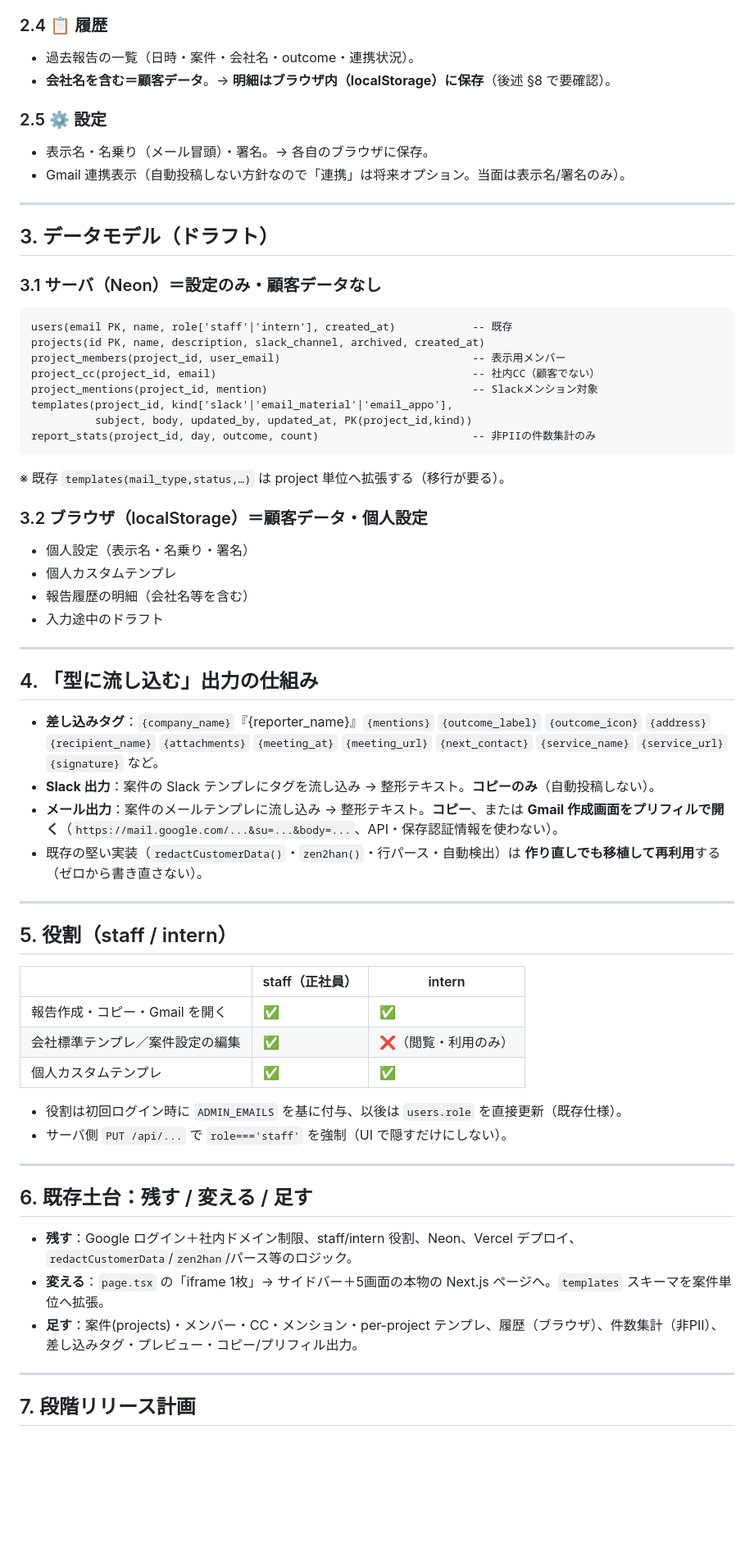
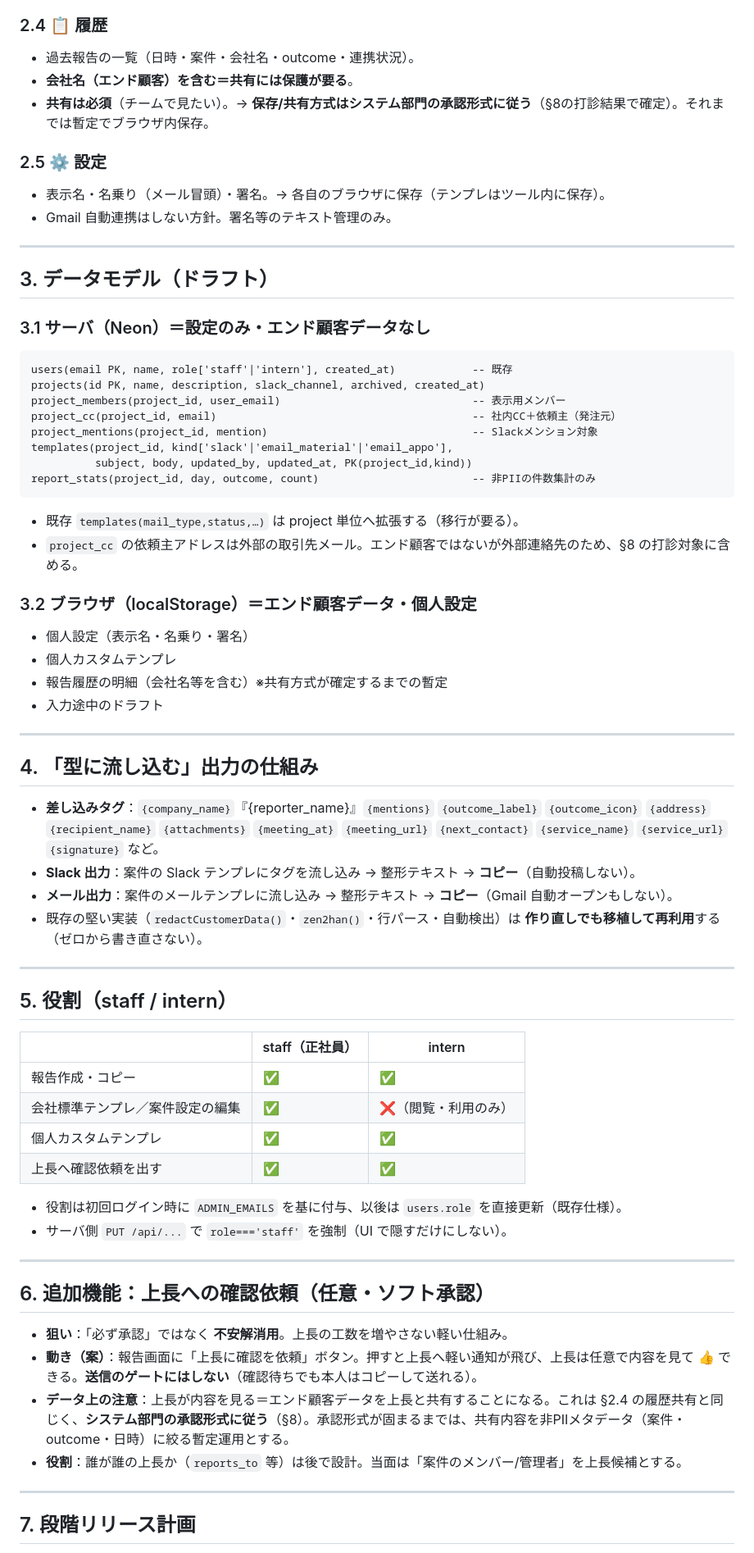
Before and after one commit to yamatotakahashi-art/-apo-report, a Markdown page: docs/要件定義.md, the part around one of its changes. Shown at 82% size. Drawn GitHub-style; blank space fills up the shorter version.

````diff
--- a/docs/要件定義.md
+++ b/docs/要件定義.md
@@ -50,33 +59,35 @@
 
 ### 2.4 📋 履歴
 - 過去報告の一覧（日時・案件・会社名・outcome・連携状況）。
-- **会社名を含む＝顧客データ**。→ **明細はブラウザ内（localStorage）に保存**（後述 §8 で要確認）。
+- **会社名（エンド顧客）を含む＝共有には保護が要る**。
+- **共有は必須**（チームで見たい）。→ **保存/共有方式はシステム部門の承認形式に従う**（§8の打診結果で確定）。それまでは暫定でブラウザ内保存。
 
 ### 2.5 ⚙️ 設定
-- 表示名・名乗り（メール冒頭）・署名。→ 各自のブラウザに保存。
-- Gmail 連携表示（自動投稿しない方針なので「連携」は将来オプション。当面は表示名/署名のみ）。
+- 表示名・名乗り（メール冒頭）・署名。→ 各自のブラウザに保存（テンプレはツール内に保存）。
+- Gmail 自動連携はしない方針。署名等のテキスト管理のみ。
 
 ---
 
 ## 3. データモデル（ドラフト）
 
-### 3.1 サーバ（Neon）＝設定のみ・顧客データなし
+### 3.1 サーバ（Neon）＝設定のみ・エンド顧客データなし
 ```
 users(email PK, name, role['staff'|'intern'], created_at)            -- 既存
 projects(id PK, name, description, slack_channel, archived, created_at)
 project_members(project_id, user_email)                              -- 表示用メンバー
-project_cc(project_id, email)                                        -- 社内CC（顧客でない）
+project_cc(project_id, email)                                        -- 社内CC＋依頼主（発注元）
 project_mentions(project_id, mention)                                -- Slackメンション対象
 templates(project_id, kind['slack'|'email_material'|'email_appo'],
           subject, body, updated_by, updated_at, PK(project_id,kind))
 report_stats(project_id, day, outcome, count)                        -- 非PIIの件数集計のみ
 ```
-※ 既存 `templates(mail_type,status,…)` は project 単位へ拡張する（移行が要る）。
+- 既存 `templates(mail_type,status,…)` は project 単位へ拡張する（移行が要る）。
+- `project_cc` の依頼主アドレスは外部の取引先メール。エンド顧客ではないが外部連絡先のため、§8 の打診対象に含める。
 
-### 3.2 ブラウザ（localStorage）＝顧客データ・個人設定
+### 3.2 ブラウザ（localStorage）＝エンド顧客データ・個人設定
 - 個人設定（表示名・名乗り・署名）
 - 個人カスタムテンプレ
-- 報告履歴の明細（会社名等を含む）
+- 報告履歴の明細（会社名等を含む）※共有方式が確定するまでの暫定
 - 入力途中のドラフト
 
 ---
@@ -84,8 +95,8 @@ report_stats(project_id, day, outcome, count)                        -- 非PII
 ## 4. 「型に流し込む」出力の仕組み
 
 - **差し込みタグ**：`{company_name}`『{reporter_name}』`{mentions}` `{outcome_label}` `{outcome_icon}` `{address}` `{recipient_name}` `{attachments}` `{meeting_at}` `{meeting_url}` `{next_contact}` `{service_name}` `{service_url}` `{signature}` など。
-- **Slack 出力**：案件の Slack テンプレにタグを流し込み → 整形テキスト。**コピーのみ**（自動投稿しない）。
-- **メール出力**：案件のメールテンプレに流し込み → 整形テキスト。**コピー**、または **Gmail 作成画面をプリフィルで開く**（`https://mail.google.com/...&su=...&body=...`、API・保存認証情報を使わない）。
+- **Slack 出力**：案件の Slack テンプレにタグを流し込み → 整形テキスト → **コピー**（自動投稿しない）。
+- **メール出力**：案件のメールテンプレに流し込み → 整形テキスト → **コピー**（Gmail 自動オープンもしない）。
 - 既存の堅い実装（`redactCustomerData()`・`zen2han()`・行パース・自動検出）は **作り直しでも移植して再利用**する（ゼロから書き直さない）。
 
 ---
@@ -94,20 +105,22 @@ report_stats(project_id, day, outcome, count)                        -- 非PII
 
 | | staff（正社員） | intern |
 |---|---|---|
-| 報告作成・コピー・Gmail を開く | ✅ | ✅ |
+| 報告作成・コピー | ✅ | ✅ |
 | 会社標準テンプレ／案件設定の編集 | ✅ | ❌（閲覧・利用のみ） |
 | 個人カスタムテンプレ | ✅ | ✅ |
+| 上長へ確認依頼を出す | ✅ | ✅ |
 
 - 役割は初回ログイン時に `ADMIN_EMAILS` を基に付与、以後は `users.role` を直接更新（既存仕様）。
 - サーバ側 `PUT /api/...` で `role==='staff'` を強制（UI で隠すだけにしない）。
 
 ---
 
-## 6. 既存土台：残す / 変える / 足す
+## 6. 追加機能：上長への確認依頼（任意・ソフト承認）
 
-- **残す**：Google ログイン＋社内ドメイン制限、staff/intern 役割、Neon、Vercel デプロイ、`redactCustomerData`/`zen2han`/パース等のロジック。
-- **変える**：`page.tsx` の「iframe 1枚」→ サイドバー＋5画面の本物の Next.js ページへ。`templates` スキーマを案件単位へ拡張。
-- **足す**：案件(projects)・メンバー・CC・メンション・per-project テンプレ、履歴（ブラウザ）、件数集計（非PII）、差し込みタグ・プレビュー・コピー/プリフィル出力。
+- **狙い**：「必ず承認」ではなく **不安解消用**。上長の工数を増やさない軽い仕組み。
+- **動き（案）**：報告画面に「上長に確認を依頼」ボタン。押すと上長へ軽い通知が飛び、上長は任意で内容を見て 👍 できる。**送信のゲートにはしない**（確認待ちでも本人はコピーして送れる）。
+- **データ上の注意**：上長が内容を見る＝エンド顧客データを上長と共有することになる。これは §2.4 の履歴共有と同じく、**システム部門の承認形式に従う**（§8）。承認形式が固まるまでは、共有内容を非PIIメタデータ（案件・outcome・日時）に絞る暫定運用とする。
+- **役割**：誰が誰の上長か（`reports_to` 等）は後で設計。当面は「案件のメンバー/管理者」を上長候補とする。
 
 ---
 
````
Also changed, not shown: other parts of docs/要件定義.md (+30 -16 lines), docs/システム部門への打診.md (added, +55 -0 lines).
